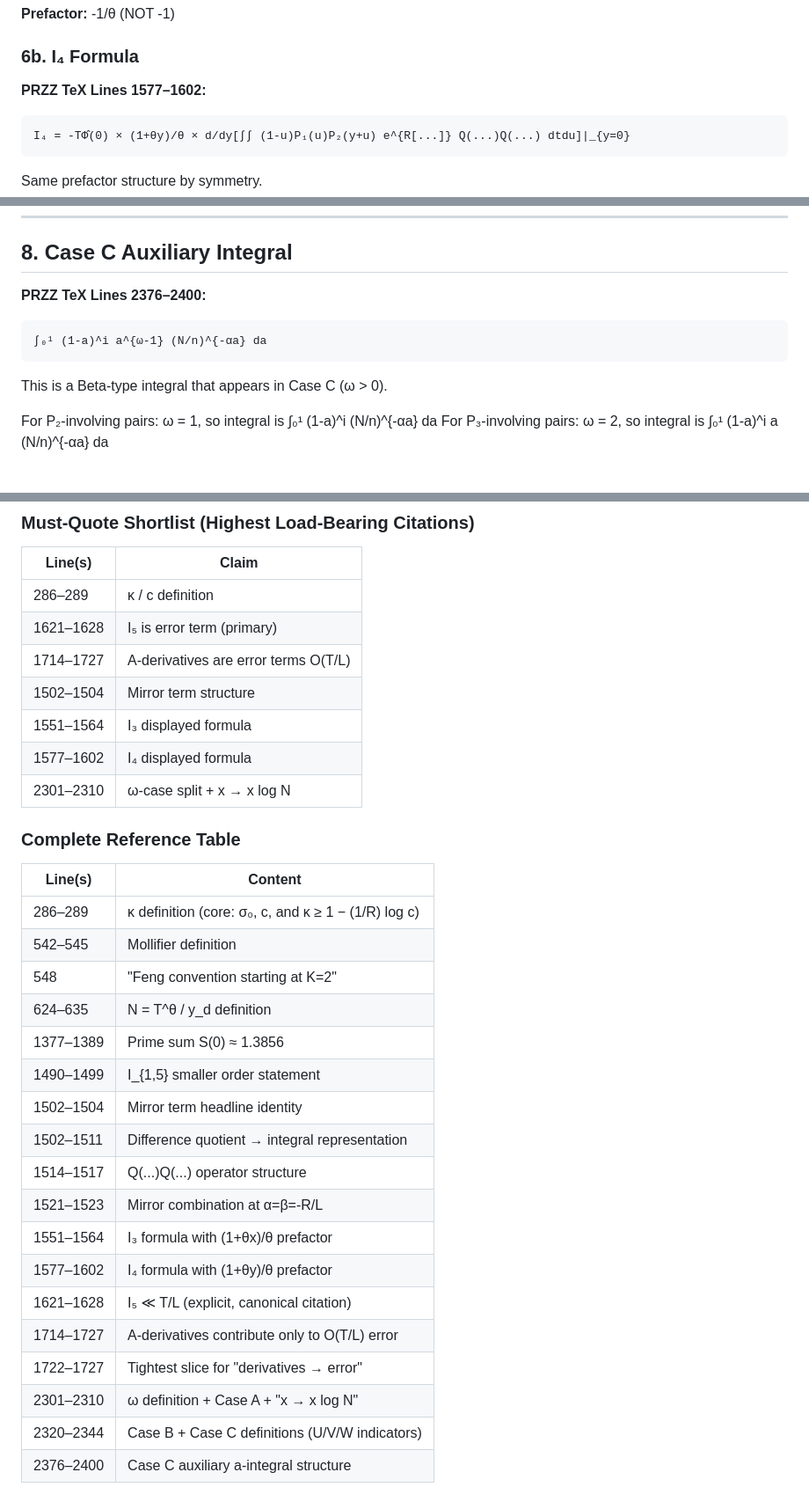
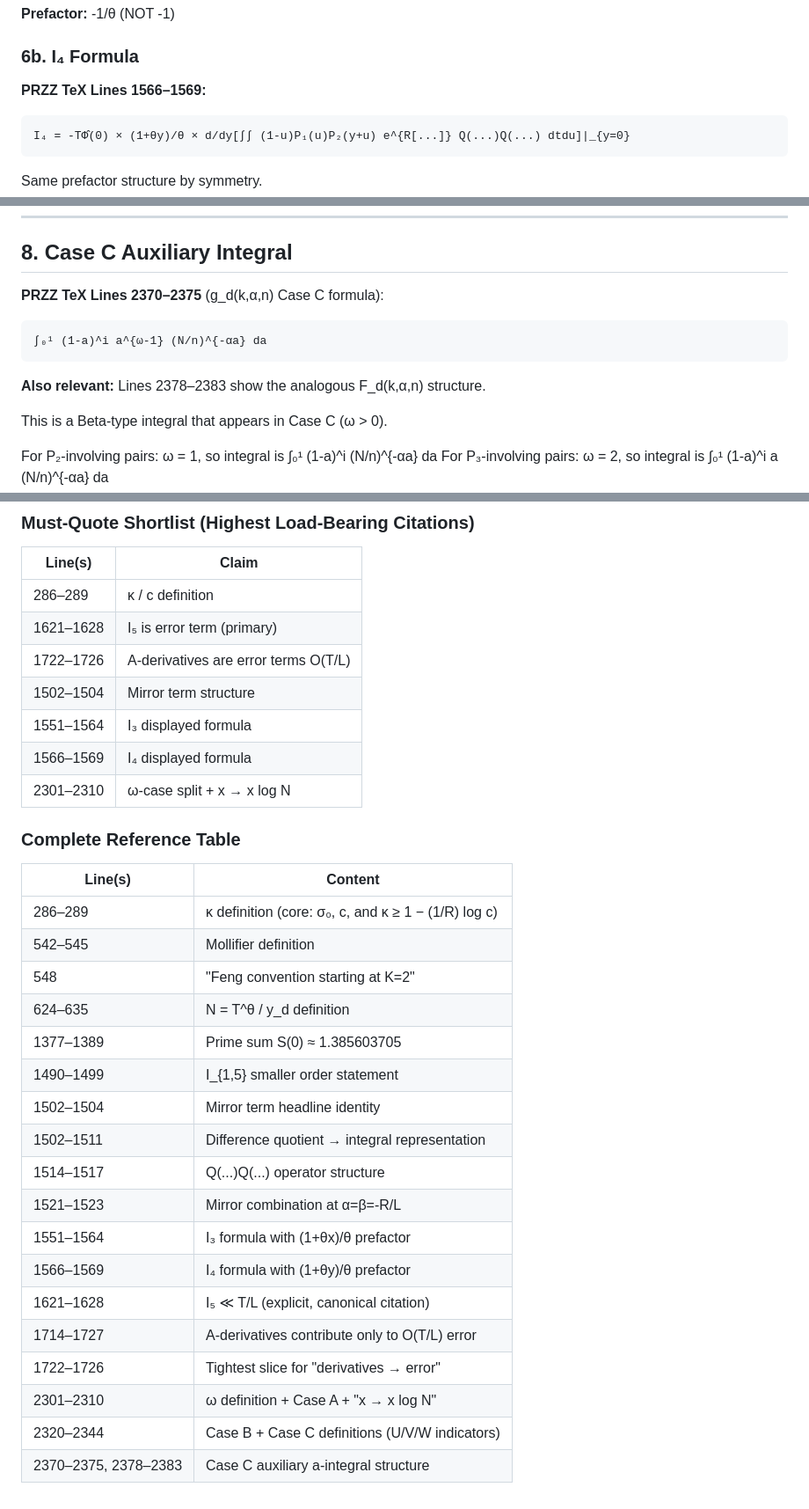
Before and after one commit to JohnNDvorak/przz-extension, a Markdown page: docs/TRUTH_SPEC.md, 3 parts joined by grey strips. Shown at 88% size. Rendered like a GitHub page; blank space fills up the shorter version.

Commit message:
Fix TRUTH_SPEC.md TeX line citations from user review
- I₄ formula: 1577-1602 → 1566-1569 (adjacent to I₃)
- Case C integral: 2376-2400 → 2370-2375, 2378-2383
- A-derivatives tightest slice: 1722-1727 → 1722-1726
- S(0) value: 1.3856 → 1.385603705 (more precision)

🤖 Generated with [Claude Code](https://claude.com/claude-code)

Co-Authored-By: Claude Opus 4.5 <noreply@anthropic.com>

````diff
--- a/docs/TRUTH_SPEC.md
+++ b/docs/TRUTH_SPEC.md
@@ -166,7 +166,7 @@ At x=0: (1+θx)/θ = 1/θ
 
 ### 6b. I₄ Formula
 
-**PRZZ TeX Lines 1577–1602:**
+**PRZZ TeX Lines 1566–1569:**
 ```latex
 I₄ = -TΦ̂(0) × (1+θy)/θ × d/dy[∫∫ (1-u)P₁(u)P₂(y+u) e^{R[...]} Q(...)Q(...) dtdu]|_{y=0}
 ```
@@ -223,10 +223,12 @@ Contains the U/V/W indicator definitions and case split structure.
 
 ## 8. Case C Auxiliary Integral
 
-**PRZZ TeX Lines 2376–2400:**
+**PRZZ TeX Lines 2370–2375** (g_d(k,α,n) Case C formula):
 ```latex
 ∫₀¹ (1-a)^i a^{ω-1} (N/n)^{-αa} da
 ```
+
+**Also relevant:** Lines 2378–2383 show the analogous F_d(k,α,n) structure.
 
 This is a Beta-type integral that appears in Case C (ω > 0).
 
@@ -332,10 +334,10 @@ All line numbers refer to: `RMS_PRZZ.tex` (1-indexed)
 |---------|-------|
 | 286–289 | κ / c definition |
 | 1621–1628 | I₅ is error term (primary) |
-| 1714–1727 | A-derivatives are error terms O(T/L) |
+| 1722–1726 | A-derivatives are error terms O(T/L) |
 | 1502–1504 | Mirror term structure |
 | 1551–1564 | I₃ displayed formula |
-| 1577–1602 | I₄ displayed formula |
+| 1566–1569 | I₄ displayed formula |
 | 2301–2310 | ω-case split + x → x log N |
 
 ### Complete Reference Table
@@ -346,17 +348,17 @@ All line numbers refer to: `RMS_PRZZ.tex` (1-indexed)
 | 542–545 | Mollifier definition |
 | 548 | "Feng convention starting at K=2" |
 | 624–635 | N = T^θ / y_d definition |
-| 1377–1389 | Prime sum S(0) ≈ 1.3856 |
+| 1377–1389 | Prime sum S(0) ≈ 1.385603705 |
 | 1490–1499 | I_{1,5} smaller order statement |
 | 1502–1504 | Mirror term headline identity |
 | 1502–1511 | Difference quotient → integral representation |
 | 1514–1517 | Q(...)Q(...) operator structure |
 | 1521–1523 | Mirror combination at α=β=-R/L |
 | 1551–1564 | I₃ formula with (1+θx)/θ prefactor |
-| 1577–1602 | I₄ formula with (1+θy)/θ prefactor |
+| 1566–1569 | I₄ formula with (1+θy)/θ prefactor |
 | 1621–1628 | I₅ ≪ T/L (explicit, canonical citation) |
 | 1714–1727 | A-derivatives contribute only to O(T/L) error |
-| 1722–1727 | Tightest slice for "derivatives → error" |
+| 1722–1726 | Tightest slice for "derivatives → error" |
 | 2301–2310 | ω definition + Case A + "x → x log N" |
 | 2320–2344 | Case B + Case C definitions (U/V/W indicators) |
-| 2376–2400 | Case C auxiliary a-integral structure |
+| 2370–2375, 2378–2383 | Case C auxiliary a-integral structure |
````
Also changed, not shown: other parts of docs/TRUTH_SPEC.md (+1 -1 lines).
